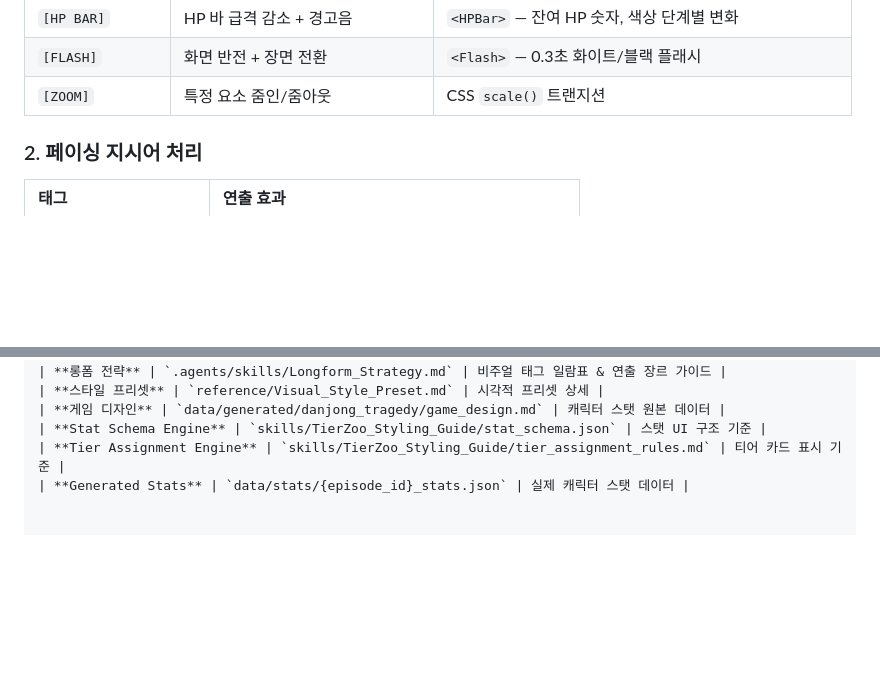
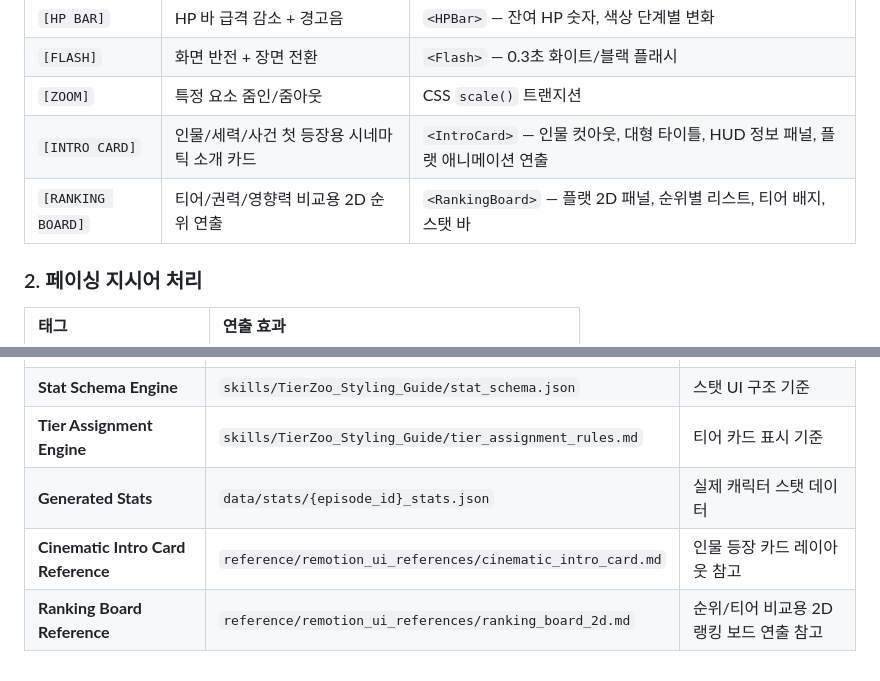
Before and after one commit to o5oem0119-eng/Cronos-tier, a Markdown page: .agents/Visual_Director.md, 2 parts joined by grey strips. Rendered like a GitHub page; blank space fills up the shorter version.

```diff
--- a/.agents/Visual_Director.md
+++ b/.agents/Visual_Director.md
@@ -26,6 +26,8 @@
 | `[HP BAR]` | HP 바 급격 감소 + 경고음 | `<HPBar>` — 잔여 HP 숫자, 색상 단계별 변화 |
 | `[FLASH]` | 화면 반전 + 장면 전환 | `<Flash>` — 0.3초 화이트/블랙 플래시 |
 | `[ZOOM]` | 특정 요소 줌인/줌아웃 | CSS `scale()` 트랜지션 |
+| `[INTRO CARD]` | 인물/세력/사건 첫 등장용 시네마틱 소개 카드 | `<IntroCard>` — 인물 컷아웃, 대형 타이틀, HUD 정보 패널, 플랫 애니메이션 연출 |
+| `[RANKING BOARD]` | 티어/권력/영향력 비교용 2D 순위 연출 | `<RankingBoard>` — 플랫 2D 패널, 순위별 리스트, 티어 배지, 스탯 바 |
 
 ### 2. 페이싱 지시어 처리
 
@@ -150,3 +153,5 @@
 | **Stat Schema Engine** | `skills/TierZoo_Styling_Guide/stat_schema.json` | 스탯 UI 구조 기준 |
 | **Tier Assignment Engine** | `skills/TierZoo_Styling_Guide/tier_assignment_rules.md` | 티어 카드 표시 기준 |
 | **Generated Stats** | `data/stats/{episode_id}_stats.json` | 실제 캐릭터 스탯 데이터 |
+| **Cinematic Intro Card Reference** | `reference/remotion_ui_references/cinematic_intro_card.md` | 인물 등장 카드 레이아웃 참고 |
+| **Ranking Board Reference** | `reference/remotion_ui_references/ranking_board_2d.md` | 순위/티어 비교용 2D 랭킹 보드 연출 참고 |
```
Also changed, not shown: other parts of .agents/Visual_Director.md (+1 -0 lines), reference/remotion_ui_references/cinematic_intro_card.md (added, +147 -0 lines), reference/remotion_ui_references/ranking_board_2d.md (added, +156 -0 lines).
